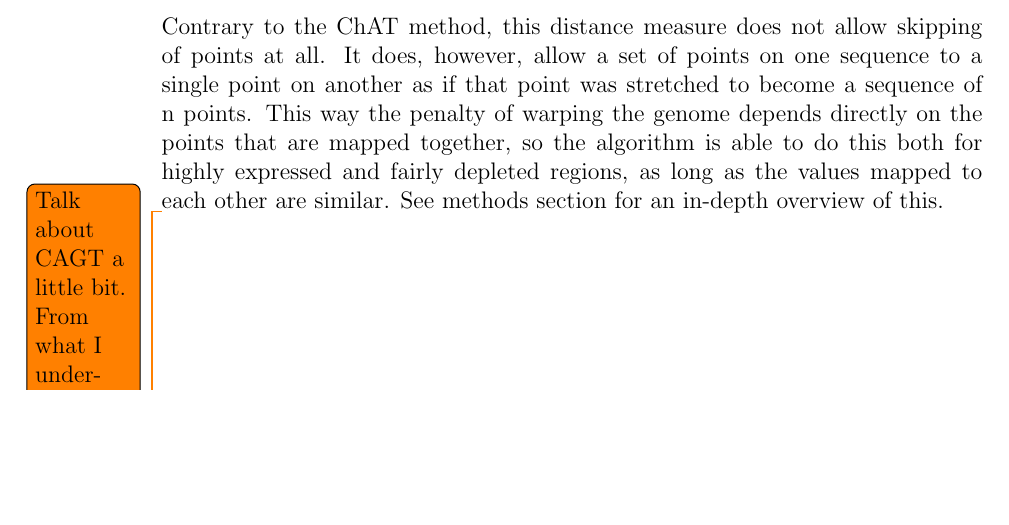
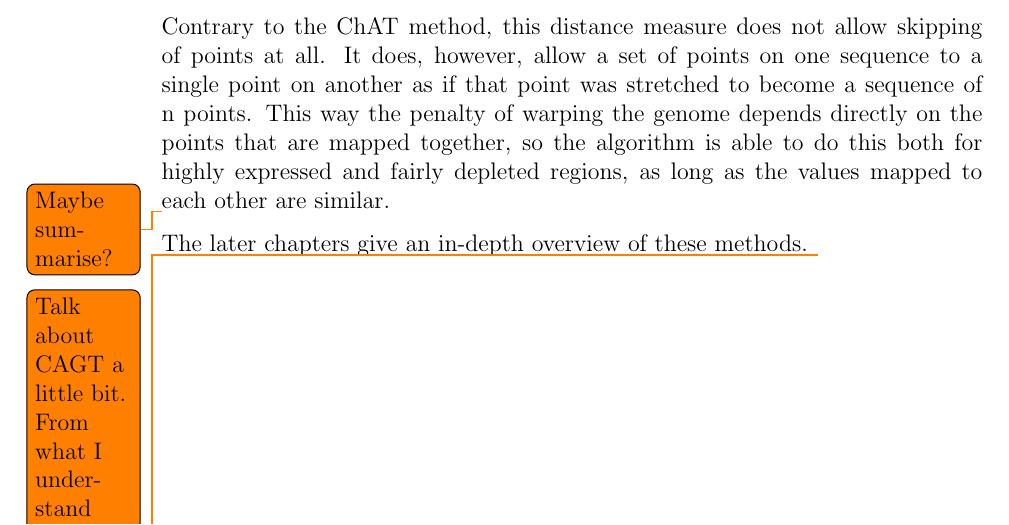
Before and after one commit to lukauskas/honours-project-report, a LaTeX thesis (final/final_report.tex): part of page 16 of 41, cut so that both start at the same text, the shorter picture padded with empty space. Compiled offline with pdfLaTeX.

Commit message:
minor changes to motivation

```diff
--- a/final/final_report.tex
+++ b/final/final_report.tex
@@ -222,8 +222,10 @@ While this penalty allows the discovery of multi-modal patterns separated by dep
 
 The intuition behind the methods proposed in this project comes from realising that comparing genomic marks is very similar to comparing waveforms of spoken words. That is, in speech recognition, we want to identify two words being the same even though we started recording one of them, say half a second later, which is equivalent of detecting patterns that are similar, but misaligned. Similarly, if one speaker was to say the same word faster than the other, what is equivalent to comparing genomic regions of different lengths, the words should still be detected as being the same. A common solution for this problem in Speech Recognition community is to use Dynamic Time Warping distance to compare the waveforms, which is used in this project.
 
-Contrary to the ChAT method, this distance measure does not allow skipping of points at all. It does, however, allow a set of points on one sequence to a single point on another as if that point was stretched to become a sequence of n points. This way the penalty of warping the genome depends directly on the points that are mapped together, so the algorithm is able to do this both for highly expressed and fairly depleted regions, as long as the values mapped to each other are similar. See methods section for an in-depth overview of this.
+Contrary to the ChAT method, this distance measure does not allow skipping of points at all. It does, however, allow a set of points on one sequence to a single point on another as if that point was stretched to become a sequence of n points. This way the penalty of warping the genome depends directly on the points that are mapped together, so the algorithm is able to do this both for highly expressed and fairly depleted regions, as long as the values mapped to each other are similar.
 
+\todo{Maybe summarise?}
+The later chapters give an in-depth overview of these methods.
 \todo{Talk about CAGT a little bit. From what I understand their tool is focused on reversing the patterns correctly. If this is true, the need to add the reversing next to aims of this project, if not then it need not be here.}
 
 \chapter{Methods}
```
